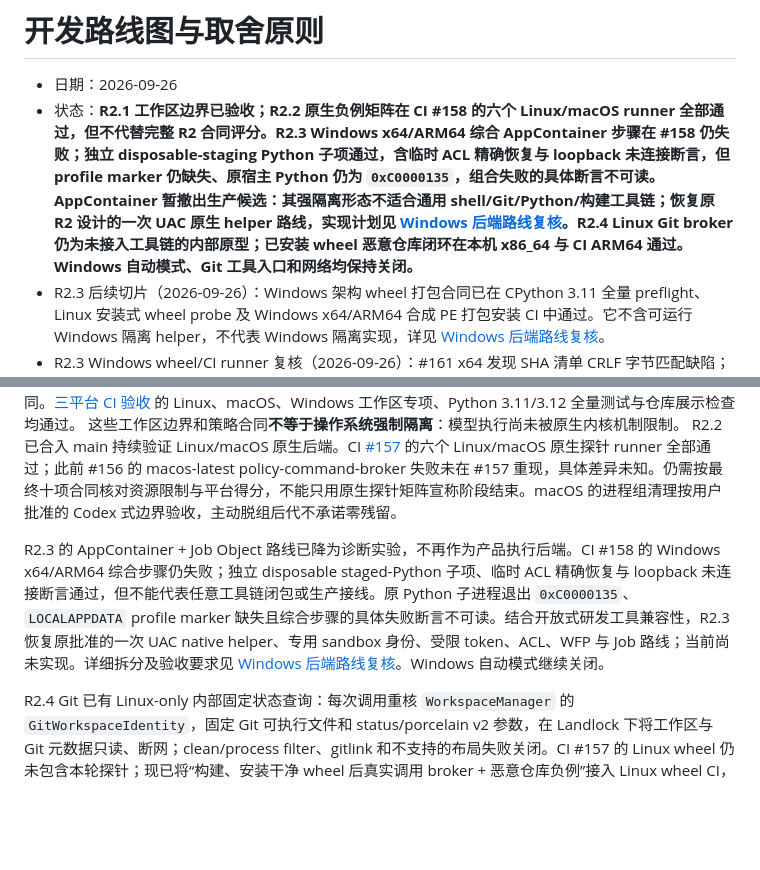
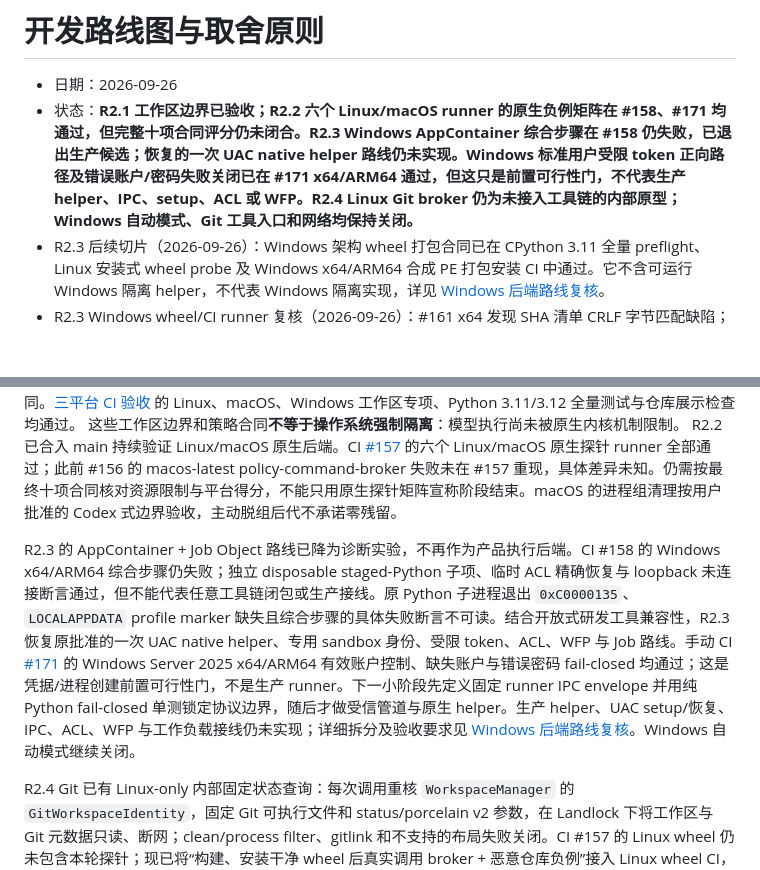
Before and after one commit to ayukyo/icode, a Markdown page: docs/roadmap.md, 2 parts joined by grey strips. Drawn GitHub-style; blank space fills up the shorter version.

Commit message:
docs(r2): record Windows logon fail-closed gate

```diff
--- a/docs/roadmap.md
+++ b/docs/roadmap.md
@@ -1,7 +1,7 @@
 # 开发路线图与取舍原则
 
 - 日期：2026-09-26
-- 状态：**R2.1 工作区边界已验收；R2.2 原生负例矩阵在 CI #158 的六个 Linux/macOS runner 全部通过，但不代替完整 R2 合同评分。R2.3 Windows x64/ARM64 综合 AppContainer 步骤在 #158 仍失败；独立 disposable-staging Python 子项通过，含临时 ACL 精确恢复与 loopback 未连接断言，但 profile marker 仍缺失、原宿主 Python 仍为 `0xC0000135`，组合失败的具体断言不可读。AppContainer 暂撤出生产候选：其强隔离形态不适合通用 shell/Git/Python/构建工具链；恢复原 R2 设计的一次 UAC 原生 helper 路线，实现计划见 [Windows 后端路线复核](./nbl/plans/2026-09-25-r2-windows-appcontainer.md)。R2.4 Linux Git broker 仍为未接入工具链的内部原型；已安装 wheel 恶意仓库闭环在本机 x86_64 与 CI ARM64 通过。Windows 自动模式、Git 工具入口和网络均保持关闭。**
+- 状态：**R2.1 工作区边界已验收；R2.2 六个 Linux/macOS runner 的原生负例矩阵在 #158、#171 均通过，但完整十项合同评分仍未闭合。R2.3 Windows AppContainer 综合步骤在 #158 仍失败，已退出生产候选；恢复的一次 UAC native helper 路线仍未实现。Windows 标准用户受限 token 正向路径及错误账户/密码失败关闭已在 #171 x64/ARM64 通过，但这只是前置可行性门，不代表生产 helper、IPC、setup、ACL 或 WFP。R2.4 Linux Git broker 仍为未接入工具链的内部原型；Windows 自动模式、Git 工具入口和网络均保持关闭。**
 - R2.3 后续切片（2026-09-26）：Windows 架构 wheel 打包合同已在 CPython 3.11 全量 preflight、Linux 安装式 wheel probe 及 Windows x64/ARM64 合成 PE 打包安装 CI 中通过。它不含可运行 Windows 隔离 helper，不代表 Windows 隔离实现，详见 [Windows 后端路线复核](./nbl/plans/2026-09-25-r2-windows-appcontainer.md)。
 - R2.3 Windows wheel/CI runner 复核（2026-09-26）：#161 x64 发现 SHA 清单 CRLF 字节匹配缺陷；#162 修复后两个架构 wheel job 均通过。#162 旧 AppContainer 综合步骤仍失败，已移为显式手动诊断并保留失败证据；随后 #163 常规 CI 整体通过，但不代表 Windows 文件/网络/身份隔离完成。
 - 依据：[持续竞品对照](./agent-landscape-live.md) · [方案与决策记录](./design-decisions.md)
@@ -290,7 +290,7 @@ Linux 本地回归验证了同工单两进程互斥、worker 退出后释放租
 这些工作区边界和策略合同**不等于操作系统强制隔离**：模型执行尚未被原生内核机制限制。
 R2.2 已合入 main 持续验证 Linux/macOS 原生后端。CI [#157](https://github.com/ayukyo/icode/actions/runs/36161303803) 的六个 Linux/macOS 原生探针 runner 全部通过；此前 #156 的 macos-latest policy-command-broker 失败未在 #157 重现，具体差异未知。仍需按最终十项合同核对资源限制与平台得分，不能只用原生探针矩阵宣称阶段结束。macOS 的进程组清理按用户批准的 Codex 式边界验收，主动脱组后代不承诺零残留。
 
-R2.3 的 AppContainer + Job Object 路线已降为诊断实验，不再作为产品执行后端。CI #158 的 Windows x64/ARM64 综合步骤仍失败；独立 disposable staged-Python 子项、临时 ACL 精确恢复与 loopback 未连接断言通过，但不能代表任意工具链闭包或生产接线。原 Python 子进程退出 `0xC0000135`、`LOCALAPPDATA` profile marker 缺失且综合步骤的具体失败断言不可读。结合开放式研发工具兼容性，R2.3 恢复原批准的一次 UAC native helper、专用 sandbox 身份、受限 token、ACL、WFP 与 Job 路线；当前尚未实现。详细拆分及验收要求见 [Windows 后端路线复核](./nbl/plans/2026-09-25-r2-windows-appcontainer.md)。Windows 自动模式继续关闭。
+R2.3 的 AppContainer + Job Object 路线已降为诊断实验，不再作为产品执行后端。CI #158 的 Windows x64/ARM64 综合步骤仍失败；独立 disposable staged-Python 子项、临时 ACL 精确恢复与 loopback 未连接断言通过，但不能代表任意工具链闭包或生产接线。原 Python 子进程退出 `0xC0000135`、`LOCALAPPDATA` profile marker 缺失且综合步骤的具体失败断言不可读。结合开放式研发工具兼容性，R2.3 恢复原批准的一次 UAC native helper、专用 sandbox 身份、受限 token、ACL、WFP 与 Job 路线。手动 CI [#171](https://github.com/ayukyo/icode/actions/runs/36186027245) 的 Windows Server 2025 x64/ARM64 有效账户控制、缺失账户与错误密码 fail-closed 均通过；这是凭据/进程创建前置可行性门，不是生产 runner。下一小阶段先定义固定 runner IPC envelope 并用纯 Python fail-closed 单测锁定协议边界，随后才做受信管道与原生 helper。生产 helper、UAC setup/恢复、IPC、ACL、WFP 与工作负载接线仍未实现；详细拆分及验收要求见 [Windows 后端路线复核](./nbl/plans/2026-09-25-r2-windows-appcontainer.md)。Windows 自动模式继续关闭。
 
 R2.4 Git 已有 Linux-only 内部固定状态查询：每次调用重核 `WorkspaceManager` 的 `GitWorkspaceIdentity`，固定 Git 可执行文件和 status/porcelain v2 参数，在 Landlock 下将工作区与 Git 元数据只读、断网；clean/process filter、gitlink 和不支持的布局失败关闭。CI #157 的 Linux wheel 仍未包含本轮探针；现已将“构建、安装干净 wheel 后真实调用 broker + 恶意仓库负例”接入 Linux wheel CI，本机 x86_64 通过，ARM64 等待新 CI。它尚未接入 `ToolContext` 或模型工具，macOS/Windows 无等价后端，`git_broker_unavailable` 保持。R2.4 网络租约仍只是范围/HMAC authority 和进程内连接登记、撤销/到期状态合同；它未创建代理/真实 socket、不运行周期 sweep、不接入执行器或设置 OS 强制路由，联网继续关闭。建议 Linux 先做 netns + 可信桥接 HTTP(S) 切片，macOS/Windows 在 OS 级门禁通过前保持 DENY。R2.5 负责安装引导和发布矩阵。开发期线上只保留 main，不以合入主线代替阶段验收。
 完整 R2 的验收门槛仍是 Linux、macOS、Windows 每个平台均达到 ≥9/10，且 8 项 critical 全部通过。
```
Also changed, not shown: docs/agent-landscape-live.md (+13 -1 lines).
